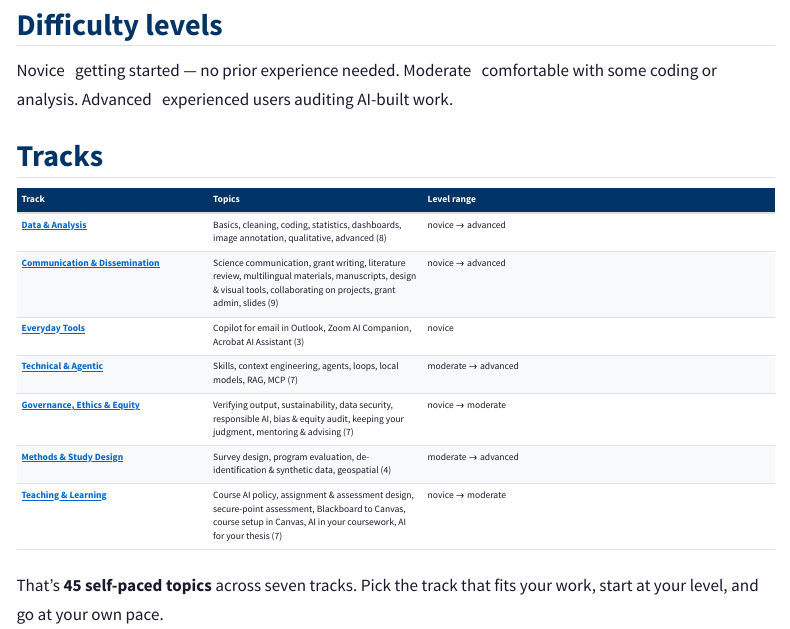
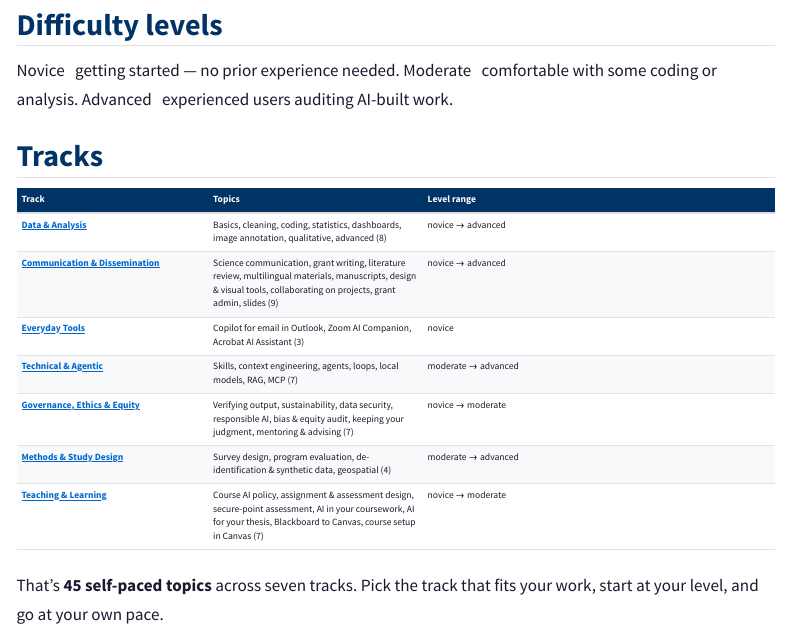
Before and after one commit to aquistbe/DSPH-Faculty-and-Staff-AI-Training, a Quarto document (tracks.qmd): the page in a window 1100 px wide, from 420 px down. Rendered offline with R 4.5, knitr and Pandoc in place of Quarto, with nearby package versions; the code chunks are not run, so their results and figures are left out; menus at the side of the page are left out.

Commit message:
Tracks page: list Teaching & Learning topics in track order
Co-Authored-By: Claude Opus 5.5 <noreply@anthropic.com>

```diff
--- a/tracks.qmd
+++ b/tracks.qmd
@@ -29,7 +29,7 @@ Everything builds on **[Core 1 · Foundations & Capabilities](workshop1.qmd)**
 | [**Technical & Agentic**](tracks/technical-agentic.qmd) | Skills, context engineering, agents, loops, local models, RAG, MCP (7) | moderate → advanced |
 | [**Governance, Ethics & Equity**](tracks/governance-ethics.qmd) | Verifying output, sustainability, data security, responsible AI, bias & equity audit, keeping your judgment, mentoring & advising (7) | novice → moderate |
 | [**Methods & Study Design**](tracks/methods-study-design.qmd) | Survey design, program evaluation, de-identification & synthetic data, geospatial (4) | moderate → advanced |
-| [**Teaching & Learning**](tracks/teaching-learning.qmd) | Course AI policy, assignment & assessment design, secure-point assessment, Blackboard to Canvas, course setup in Canvas, AI in your coursework, AI for your thesis (7) | novice → moderate |
+| [**Teaching & Learning**](tracks/teaching-learning.qmd) | Course AI policy, assignment & assessment design, secure-point assessment, AI in your coursework, AI for your thesis, Blackboard to Canvas, course setup in Canvas (7) | novice → moderate |
 
 That's **45 self-paced topics** across seven tracks. Pick the track that fits your work, start at your level, and go at your own pace.
 
```
Also changed, not shown: docs/search.json, 1 other file.
